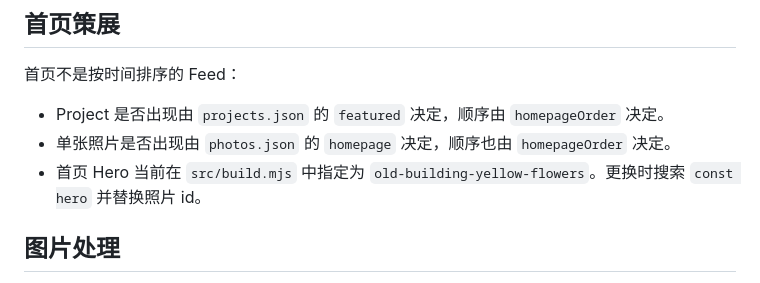
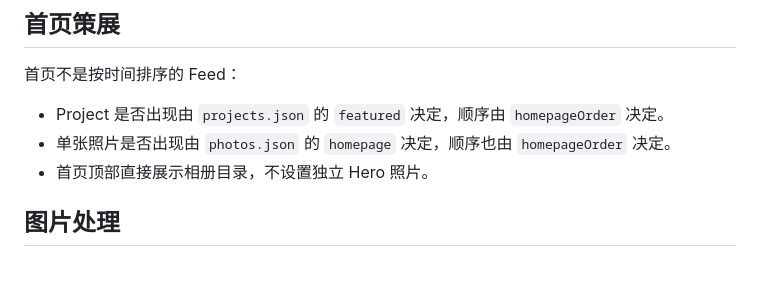
Before and after one commit to RedneckRuntu/RedneckRuntu.github.io, a Markdown page: README.md, the part around the change. Rendered like a GitHub page.

Commit message:
Document homepage without hero

```diff
--- a/README.md
+++ b/README.md
@@ -89,7 +89,7 @@ Project 是有明确叙事顺序的摄影系列；Category 是照片属性。不
 
 - Project 是否出现由 `projects.json` 的 `featured` 决定，顺序由 `homepageOrder` 决定。
 - 单张照片是否出现由 `photos.json` 的 `homepage` 决定，顺序也由 `homepageOrder` 决定。
-- 首页 Hero 当前在 `src/build.mjs` 中指定为 `old-building-yellow-flowers`。更换时搜索 `const hero` 并替换照片 id。
+- 首页顶部直接展示相册目录，不设置独立 Hero 照片。
 
 ## 图片处理
 
```
